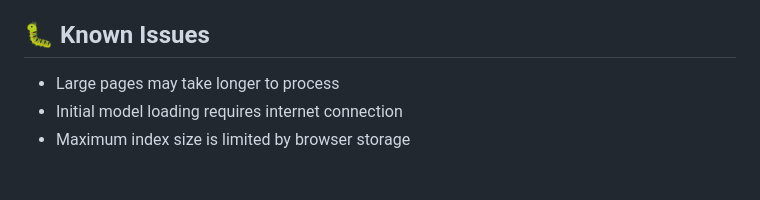
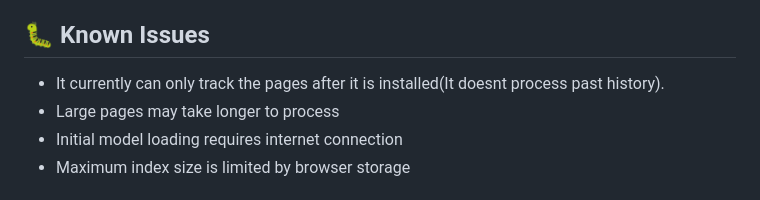
Before and after one commit to PranavInani/SmritiAI, a Markdown page: README.md, the part around the change. Drawn GitHub-style.

Commit message:
added one more known issue

```diff
--- a/README.md
+++ b/README.md
@@ -175,6 +175,7 @@ SmritiAI/
 
 ## 🐛 Known Issues
 
+- It currently can only track the pages after it is installed(It doesnt process past history).
 - Large pages may take longer to process
 - Initial model loading requires internet connection
 - Maximum index size is limited by browser storage
```
